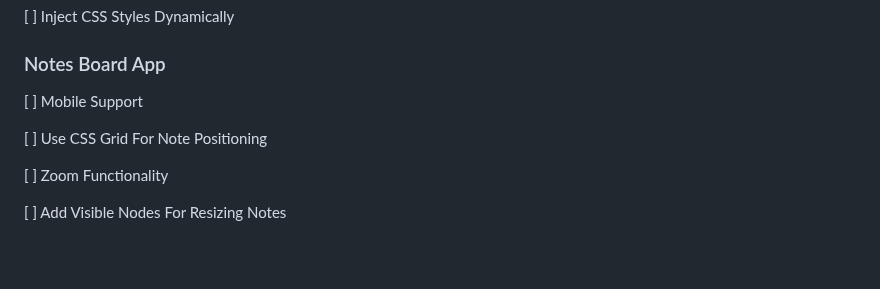
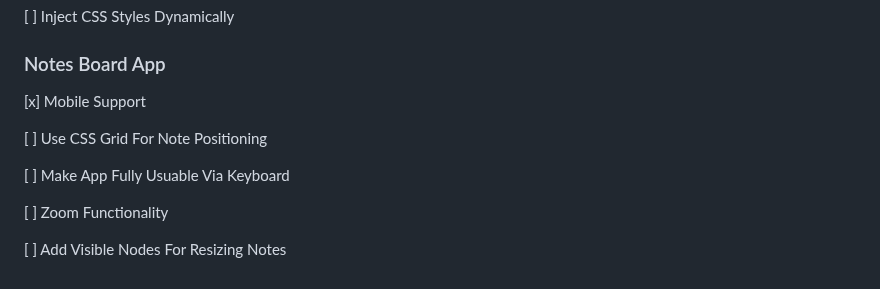
Before and after one commit to AlexEntrepreneur/Notes-Board-Demo, a Markdown page: README.md, the part around the change. Drawn GitHub-style; blank space fills up the shorter version.

Commit message:
Update Improvements README.md

```diff
--- a/README.md
+++ b/README.md
@@ -174,9 +174,11 @@ renderDOM(App, document.getElementById('root'))
 
 [ ] Inject CSS Styles Dynamically
 ### Notes Board App
-[ ] Mobile Support
+[x] Mobile Support
 
 [ ] Use CSS Grid For Note Positioning
+
+[ ] Make App Fully Usuable Via Keyboard
 
 [ ] Zoom Functionality
 
```
